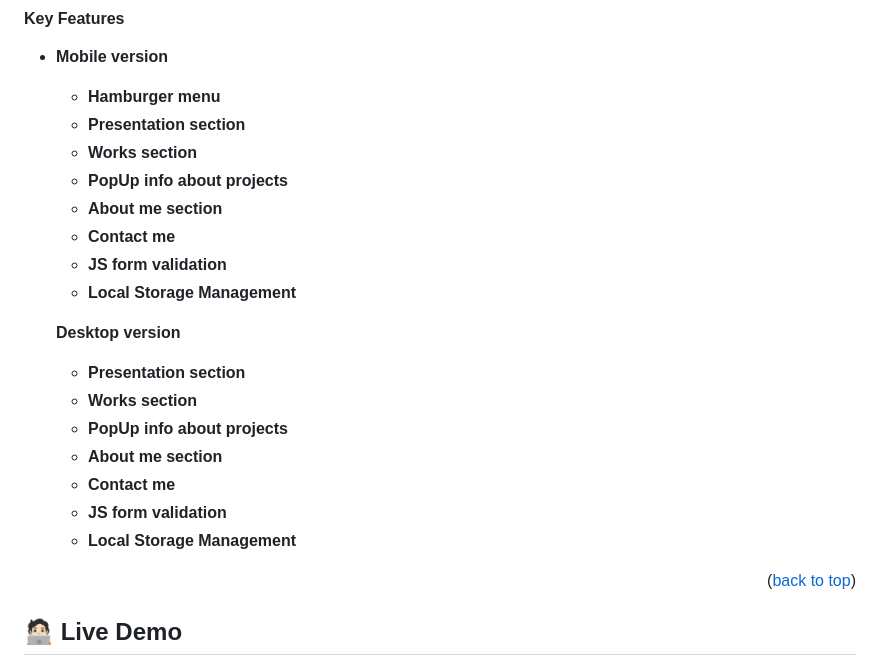
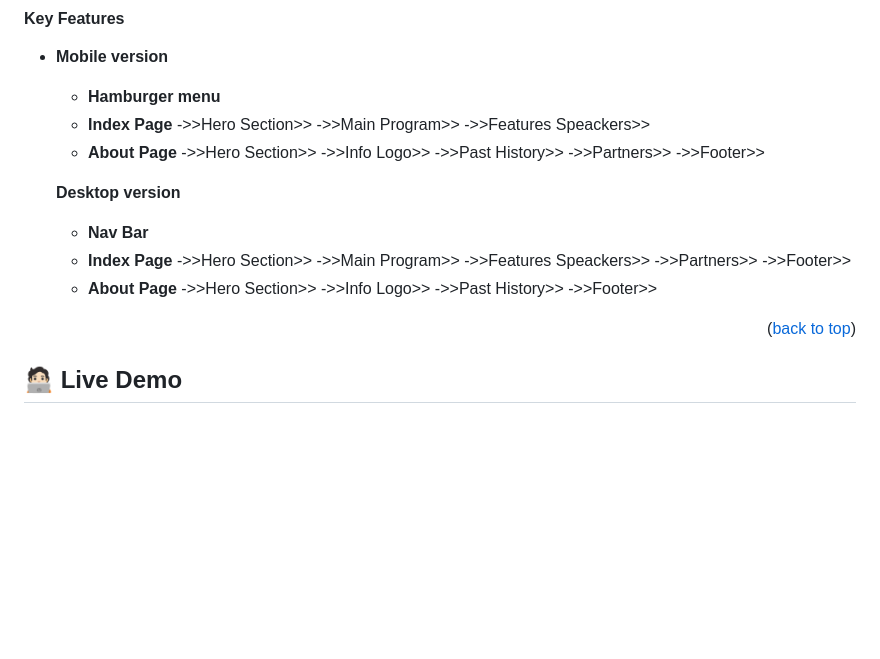
Before and after one commit to adelphinsucasa/Capstone-Project, a Markdown page: README.md, the part around the change printed below. Rendered like a GitHub page; blank space fills up the shorter version.

```diff
--- a/README.md
+++ b/README.md
@@ -56,23 +56,31 @@
 - **Mobile version**
 
   - **Hamburger menu**
-  - **Presentation section**
-  - **Works section**
-  - **PopUp info about projects**
-  - **About me section**
-  - **Contact me**
-  - **JS form validation**
-  - **Local Storage Management**
+  - **Index Page**
+    ->>Hero Section>>
+    ->>Main Program>>
+    ->>Features Speackers>>
+  - **About Page**
+    ->>Hero Section>>
+    ->>Info Logo>>
+    ->>Past History>>
+    ->>Partners>>
+    ->>Footer>>
 
   **Desktop version**
 
-  - **Presentation section**
-  - **Works section**
-  - **PopUp info about projects**
-  - **About me section**
-  - **Contact me**
-  - **JS form validation**
-  - **Local Storage Management**
+  - **Nav Bar**
+  - **Index Page**
+    ->>Hero Section>>
+    ->>Main Program>>
+    ->>Features Speackers>>
+    ->>Partners>>
+    ->>Footer>>
+  - **About Page**
+    ->>Hero Section>>
+    ->>Info Logo>>
+    ->>Past History>>
+    ->>Footer>>
 
 <p align="right">(<a href="#readme-top">back to top</a>)</p>
 
```
Also changed, not shown: other parts of README.md (+2 -5 lines).
